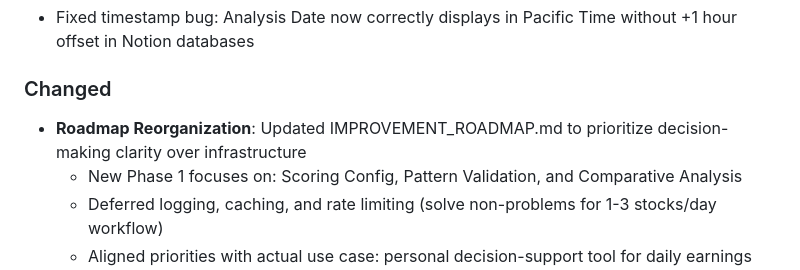
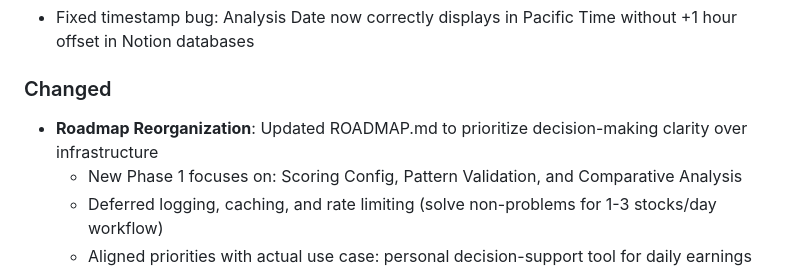
Before and after one commit to shalom-ormsby/stock-intelligence, a Markdown page: CHANGELOG.md, the part around the change. Rendered like a GitHub page.

```diff
--- a/CHANGELOG.md
+++ b/CHANGELOG.md
@@ -35,7 +35,7 @@ and this project adheres to [Semantic Versioning](https://semver.org/spec/v2.0.0
 - Fixed timestamp bug: Analysis Date now correctly displays in Pacific Time without +1 hour offset in Notion databases
 
 ### Changed
-- **Roadmap Reorganization**: Updated IMPROVEMENT_ROADMAP.md to prioritize decision-making clarity over infrastructure
+- **Roadmap Reorganization**: Updated ROADMAP.md to prioritize decision-making clarity over infrastructure
   - New Phase 1 focuses on: Scoring Config, Pattern Validation, and Comparative Analysis
   - Deferred logging, caching, and rate limiting (solve non-problems for 1-3 stocks/day workflow)
   - Aligned priorities with actual use case: personal decision-support tool for daily earnings plays
```
Also changed, not shown: ROADMAP.md (renamed from IMPROVEMENT_ROADMAP.md, +1 -1 lines).
